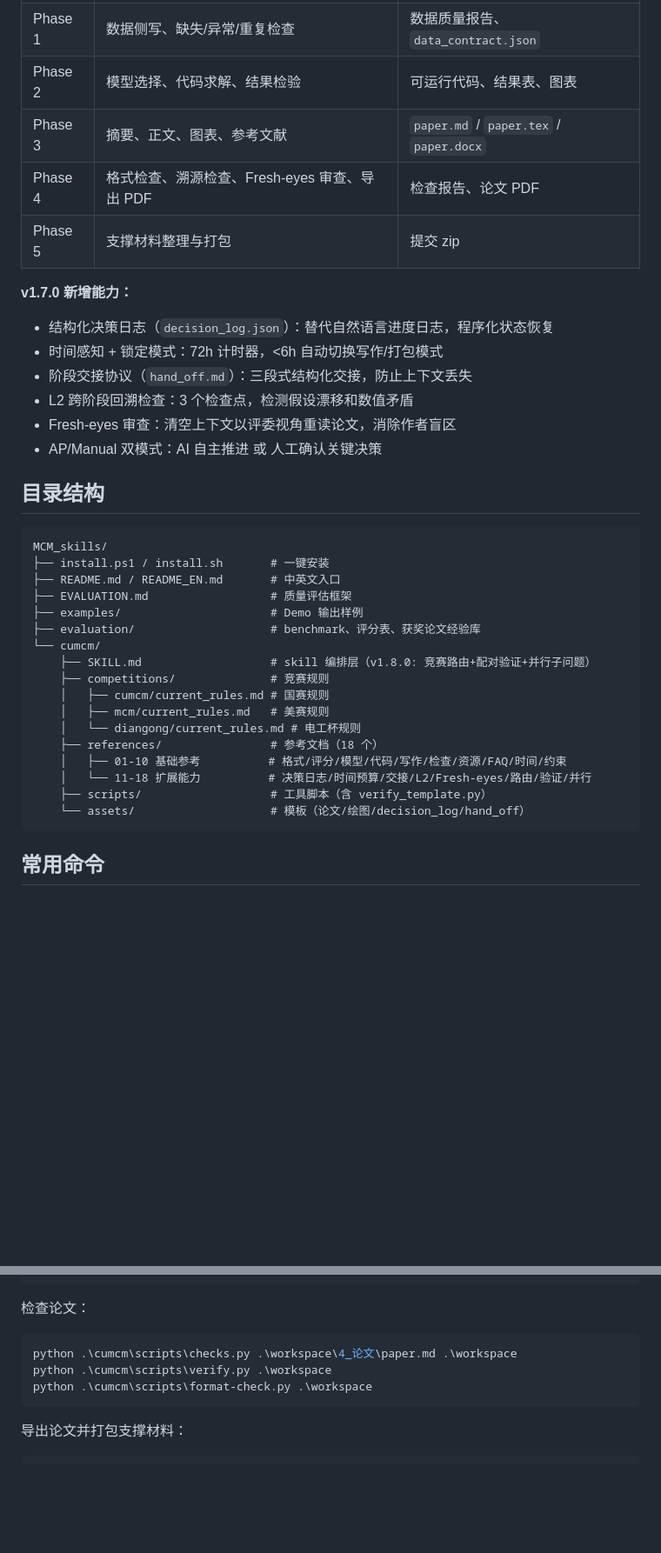
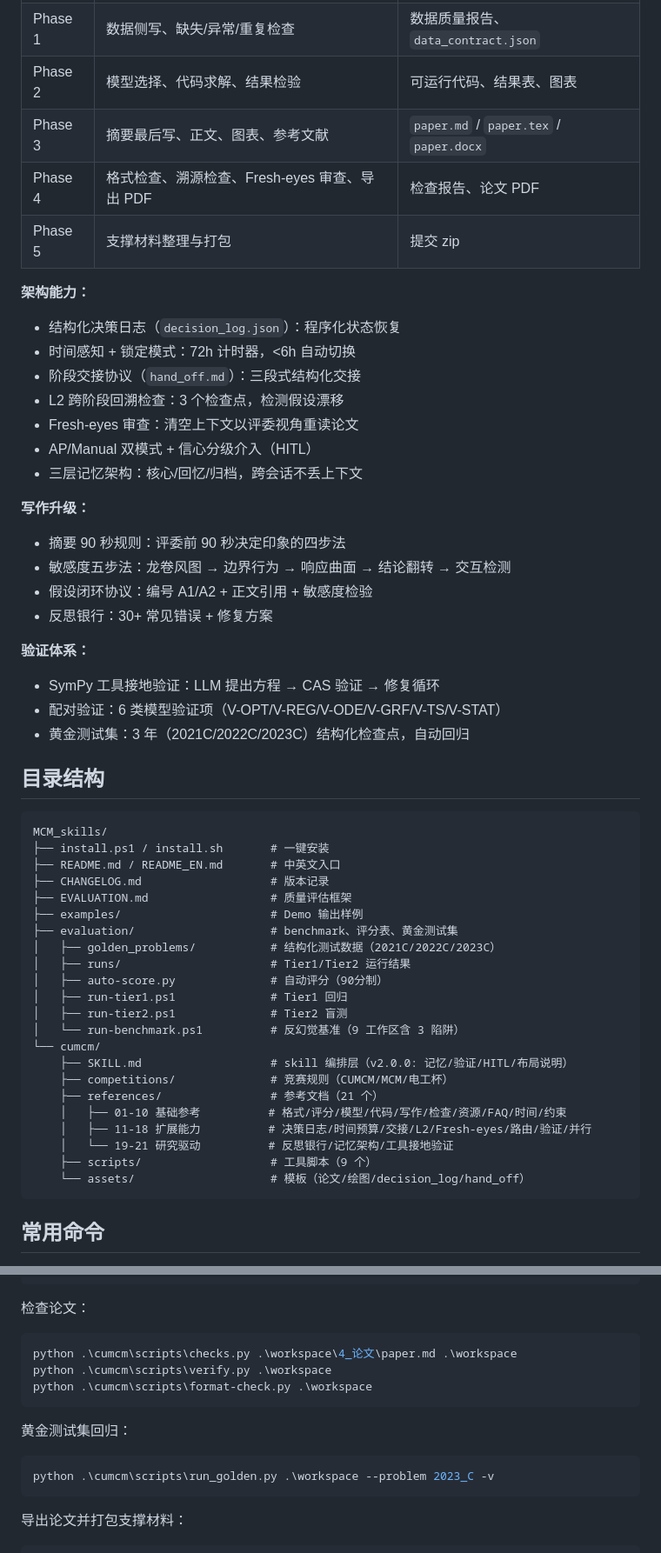
Before and after one commit to ciyuan1234/MCM_skills, a Markdown page: README.md, 2 parts joined by grey strips. Shown at 87% size. Drawn GitHub-style; blank space fills up the shorter version.

````diff
--- a/README.md
+++ b/README.md
@@ -92,17 +96,29 @@ chmod +x install.sh
 | Phase 0 | 读题、拆解任务、判断 A-E 题型 | 题目结构、技术路线、选题建议 |
 | Phase 1 | 数据侧写、缺失/异常/重复检查 | 数据质量报告、`data_contract.json` |
 | Phase 2 | 模型选择、代码求解、结果检验 | 可运行代码、结果表、图表 |
-| Phase 3 | 摘要、正文、图表、参考文献 | `paper.md` / `paper.tex` / `paper.docx` |
+| Phase 3 | 摘要最后写、正文、图表、参考文献 | `paper.md` / `paper.tex` / `paper.docx` |
 | Phase 4 | 格式检查、溯源检查、Fresh-eyes 审查、导出 PDF | 检查报告、论文 PDF |
 | Phase 5 | 支撑材料整理与打包 | 提交 zip |
 
-**v1.7.0 新增能力：**
-- 结构化决策日志（`decision_log.json`）：替代自然语言进度日志，程序化状态恢复
-- 时间感知 + 锁定模式：72h 计时器，<6h 自动切换写作/打包模式
-- 阶段交接协议（`hand_off.md`）：三段式结构化交接，防止上下文丢失
-- L2 跨阶段回溯检查：3 个检查点，检测假设漂移和数值矛盾
-- Fresh-eyes 审查：清空上下文以评委视角重读论文，消除作者盲区
-- AP/Manual 双模式：AI 自主推进 或 人工确认关键决策
+**架构能力：**
+- 结构化决策日志（`decision_log.json`）：程序化状态恢复
+- 时间感知 + 锁定模式：72h 计时器，<6h 自动切换
+- 阶段交接协议（`hand_off.md`）：三段式结构化交接
+- L2 跨阶段回溯检查：3 个检查点，检测假设漂移
+- Fresh-eyes 审查：清空上下文以评委视角重读论文
+- AP/Manual 双模式 + 信心分级介入（HITL）
+- 三层记忆架构：核心/回忆/归档，跨会话不丢上下文
+
+**写作升级：**
+- 摘要 90 秒规则：评委前 90 秒决定印象的四步法
+- 敏感度五步法：龙卷风图 → 边界行为 → 响应曲面 → 结论翻转 → 交互检测
+- 假设闭环协议：编号 A1/A2 + 正文引用 + 敏感度检验
+- 反思银行：30+ 常见错误 + 修复方案
+
+**验证体系：**
+- SymPy 工具接地验证：LLM 提出方程 → CAS 验证 → 修复循环
+- 配对验证：6 类模型验证项（V-OPT/V-REG/V-ODE/V-GRF/V-TS/V-STAT）
+- 黄金测试集：3 年（2021C/2022C/2023C）结构化检查点，自动回归
 
 ## 目录结构
 
@@ -110,19 +126,24 @@ chmod +x install.sh
 MCM_skills/
 ├── install.ps1 / install.sh       # 一键安装
 ├── README.md / README_EN.md       # 中英文入口
+├── CHANGELOG.md                   # 版本记录
 ├── EVALUATION.md                  # 质量评估框架
 ├── examples/                      # Demo 输出样例
-├── evaluation/                    # benchmark、评分表、获奖论文经验库
+├── evaluation/                    # benchmark、评分表、黄金测试集
+│   ├── golden_problems/           # 结构化测试数据（2021C/2022C/2023C）
+│   ├── runs/                      # Tier1/Tier2 运行结果
+│   ├── auto-score.py              # 自动评分（90分制）
+│   ├── run-tier1.ps1              # Tier1 回归
+│   ├── run-tier2.ps1              # Tier2 盲测
+│   └── run-benchmark.ps1          # 反幻觉基准（9 工作区含 3 陷阱）
 └── cumcm/
-    ├── SKILL.md                   # skill 编排层（v1.8.0: 竞赛路由+配对验证+并行子问题）
-    ├── competitions/              # 竞赛规则
-    │   ├── cumcm/current_rules.md # 国赛规则
-    │   ├── mcm/current_rules.md   # 美赛规则
-    │   └── diangong/current_rules.md # 电工杯规则
-    ├── references/                # 参考文档（18 个）
+    ├── SKILL.md                   # skill 编排层（v2.0.0: 记忆/验证/HITL/布局说明）
+    ├── competitions/              # 竞赛规则（CUMCM/MCM/电工杯）
+    ├── references/                # 参考文档（21 个）
     │   ├── 01-10 基础参考          # 格式/评分/模型/代码/写作/检查/资源/FAQ/时间/约束
-    │   └── 11-18 扩展能力          # 决策日志/时间预算/交接/L2/Fresh-eyes/路由/验证/并行
-    ├── scripts/                   # 工具脚本（含 verify_template.py）
+    │   ├── 11-18 扩展能力          # 决策日志/时间预算/交接/L2/Fresh-eyes/路由/验证/并行
+    │   └── 19-21 研究驱动          # 反思银行/记忆架构/工具接地验证
+    ├── scripts/                   # 工具脚本（9 个）
     └── assets/                    # 模板（论文/绘图/decision_log/hand_off）
 ```
 
@@ -148,6 +169,12 @@ python .\cumcm\scripts\verify.py .\workspace
 python .\cumcm\scripts\format-check.py .\workspace
 ```
 
+黄金测试集回归：
+
+```powershell
+python .\cumcm\scripts\run_golden.py .\workspace --problem 2023_C -v
+```
+
 导出论文并打包支撑材料：
 
 ```powershell
````
Also changed, not shown: other parts of README.md (+26 -17 lines).
